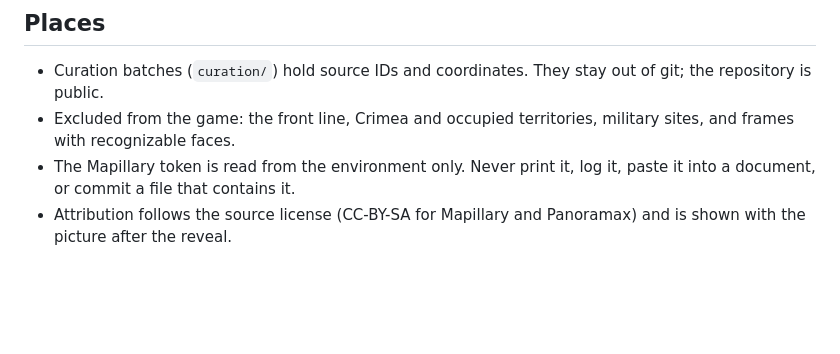
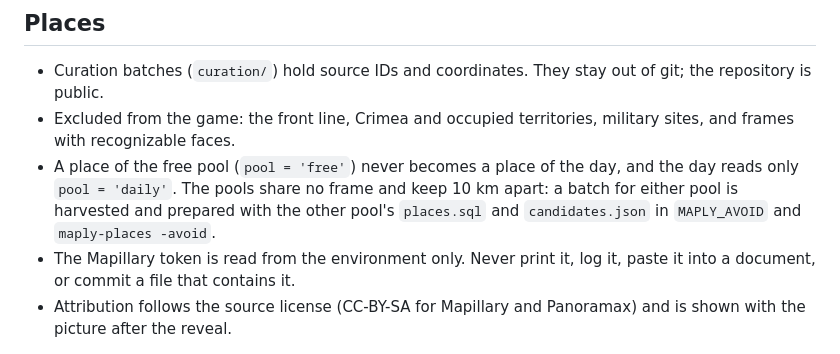
Before and after one commit to FreshLabDev/maply, a Markdown page: AGENTS.md, the part around the change. Rendered like a GitHub page; blank space fills up the shorter version.

```diff
--- a/AGENTS.md
+++ b/AGENTS.md
@@ -136,6 +136,11 @@ the diff looks like.
   of git; the repository is public.
 - Excluded from the game: the front line, Crimea and occupied territories,
   military sites, and frames with recognizable faces.
+- A place of the free pool (`pool = 'free'`) never becomes a place of the
+  day, and the day reads only `pool = 'daily'`. The pools share no frame and
+  keep 10 km apart: a batch for either pool is harvested and prepared with
+  the other pool's `places.sql` and `candidates.json` in `MAPLY_AVOID` and
+  `maply-places -avoid`.
 - The Mapillary token is read from the environment only. Never print it, log it,
   paste it into a document, or commit a file that contains it.
 - Attribution follows the source license (CC-BY-SA for Mapillary and Panoramax)
```
Also changed, not shown: CHANGELOG.md (+18 -0 lines), docs/design.md (+23 -0 lines).
